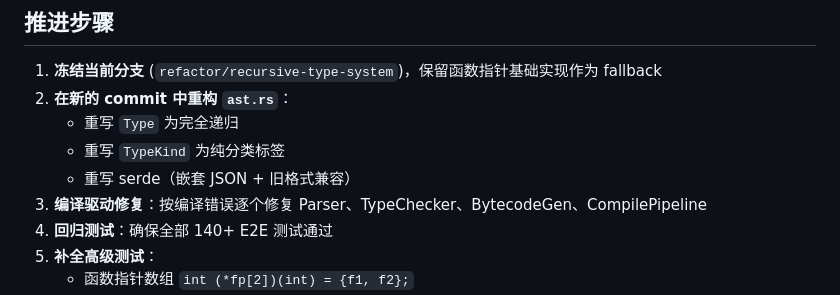
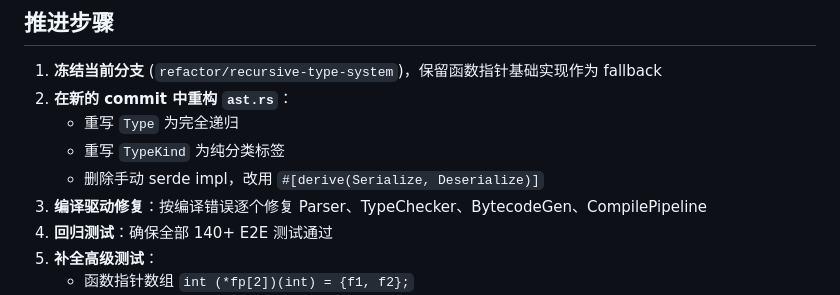
Before and after one commit to jingwei108/c_ide_rust, a Markdown page: docs/current/RECURSIVE_TYPE_SYSTEM_REFACTOR.md, the part around the change. Rendered like a GitHub page.

Commit message:
docs: 删除 serde 兼容层设计，明确无用户无需兼容，derive 即可

```diff
--- a/docs/current/RECURSIVE_TYPE_SYSTEM_REFACTOR.md
+++ b/docs/current/RECURSIVE_TYPE_SYSTEM_REFACTOR.md
@@ -250,7 +250,7 @@ fn normalize_type(ty: Type) -> Type {
 2. **在新的 commit 中重构 `ast.rs`**：
    - 重写 `Type` 为完全递归
    - 重写 `TypeKind` 为纯分类标签
-   - 重写 serde（嵌套 JSON + 旧格式兼容）
+   - 删除手动 serde impl，改用 `#[derive(Serialize, Deserialize)]`
 3. **编译驱动修复**：按编译错误逐个修复 Parser、TypeChecker、BytecodeGen、CompilePipeline
 4. **回归测试**：确保全部 140+ E2E 测试通过
 5. **补全高级测试**：
```
